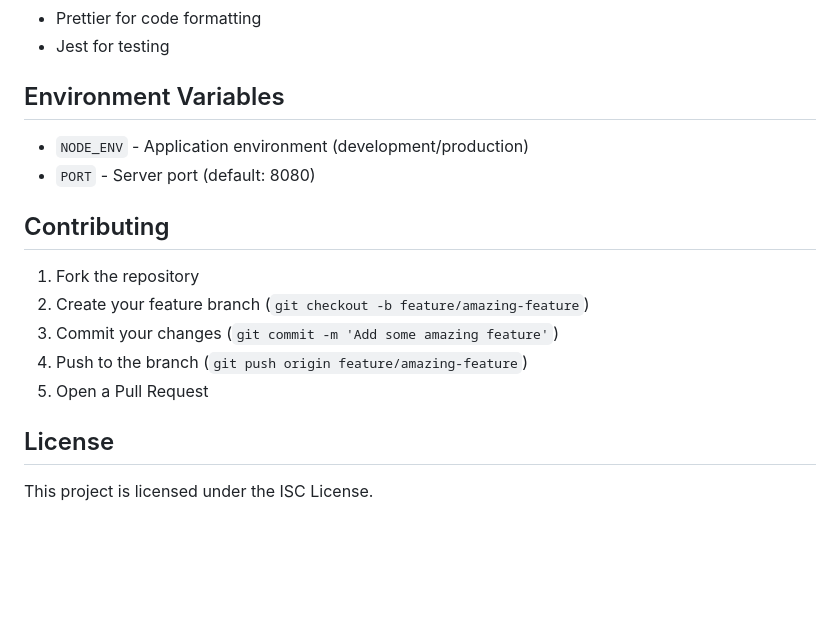
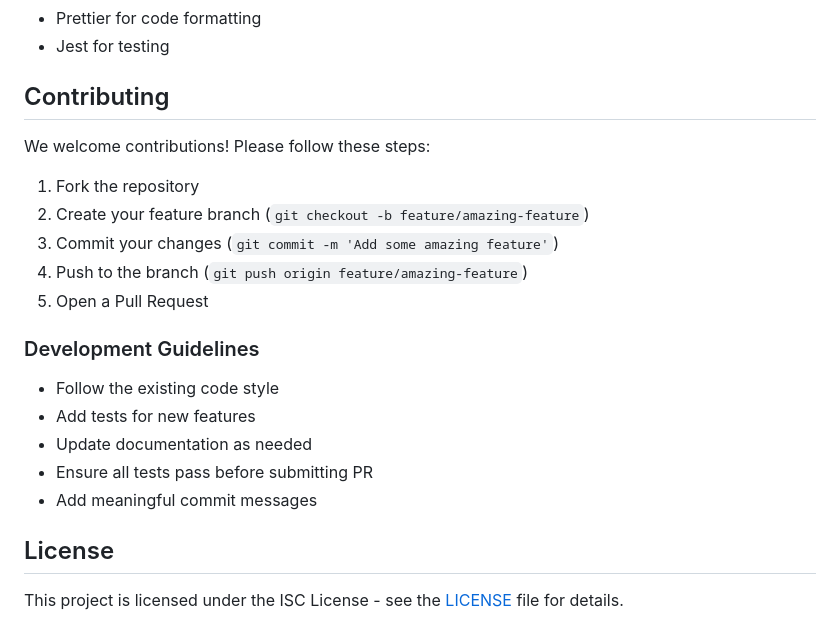
Before and after one commit to EngineerDogIta/lazy-todolist-nodejs, a Markdown page: README.md, the part around the change printed below. GitHub-like rendering; blank space fills up the shorter version.

```diff
--- a/README.md
+++ b/README.md
@@ -152,12 +188,9 @@ SQLite database with automatic table creation:
 - Prettier for code formatting
 - Jest for testing
 
-## Environment Variables
+## Contributing
 
-- `NODE_ENV` - Application environment (development/production)
-- `PORT` - Server port (default: 8080)
-
-## Contributing
+We welcome contributions! Please follow these steps:
 
 1. Fork the repository
 2. Create your feature branch (`git checkout -b feature/amazing-feature`)
@@ -165,6 +198,14 @@ SQLite database with automatic table creation:
 4. Push to the branch (`git push origin feature/amazing-feature`)
 5. Open a Pull Request
 
+### Development Guidelines
+
+- Follow the existing code style
+- Add tests for new features
+- Update documentation as needed
+- Ensure all tests pass before submitting PR
+- Add meaningful commit messages
+
 ## License
 
-This project is licensed under the ISC License.
+This project is licensed under the ISC License - see the [LICENSE](LICENSE) file for details.
```
Also changed, not shown: other parts of README.md (+98 -62 lines), DEVELOPMENT_GUIDELINES.md (+25 -2 lines).
